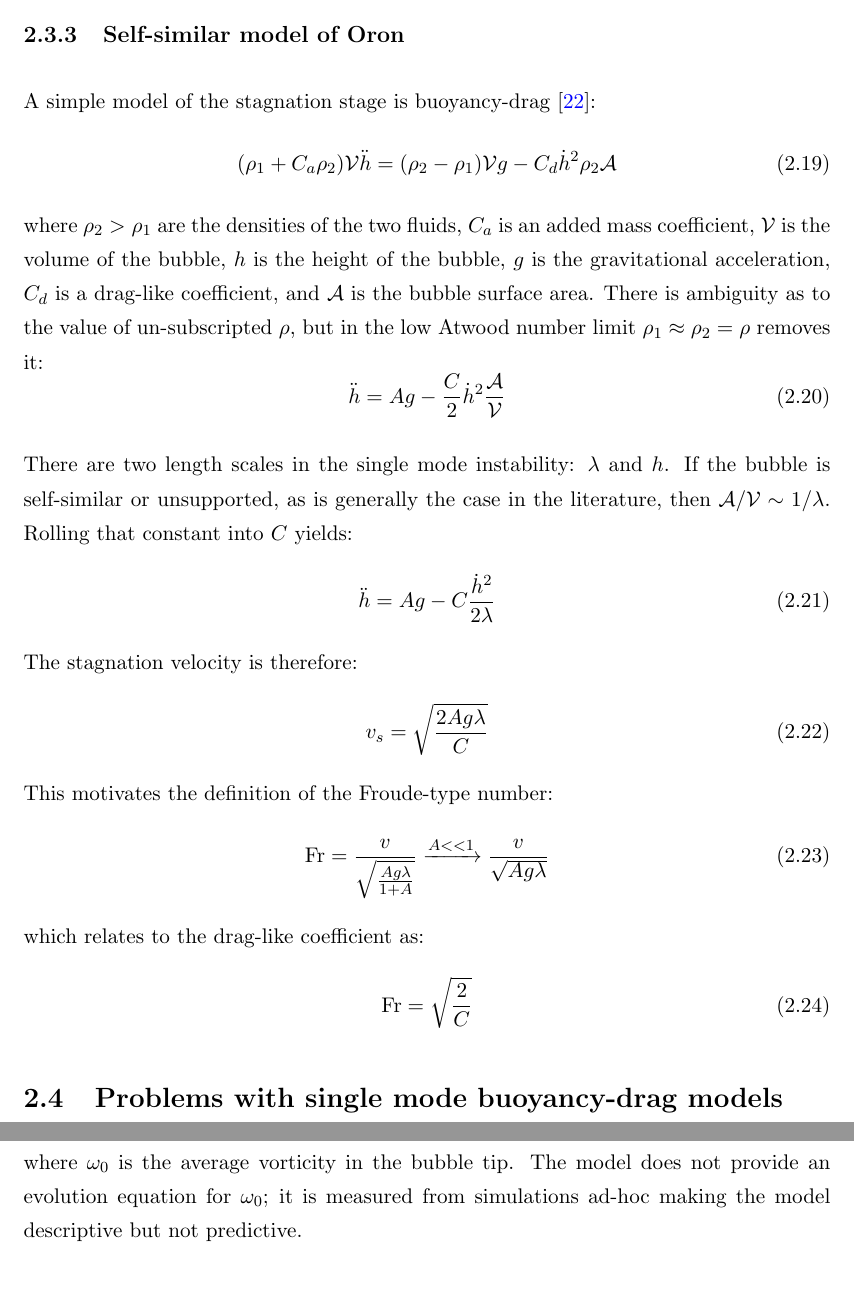
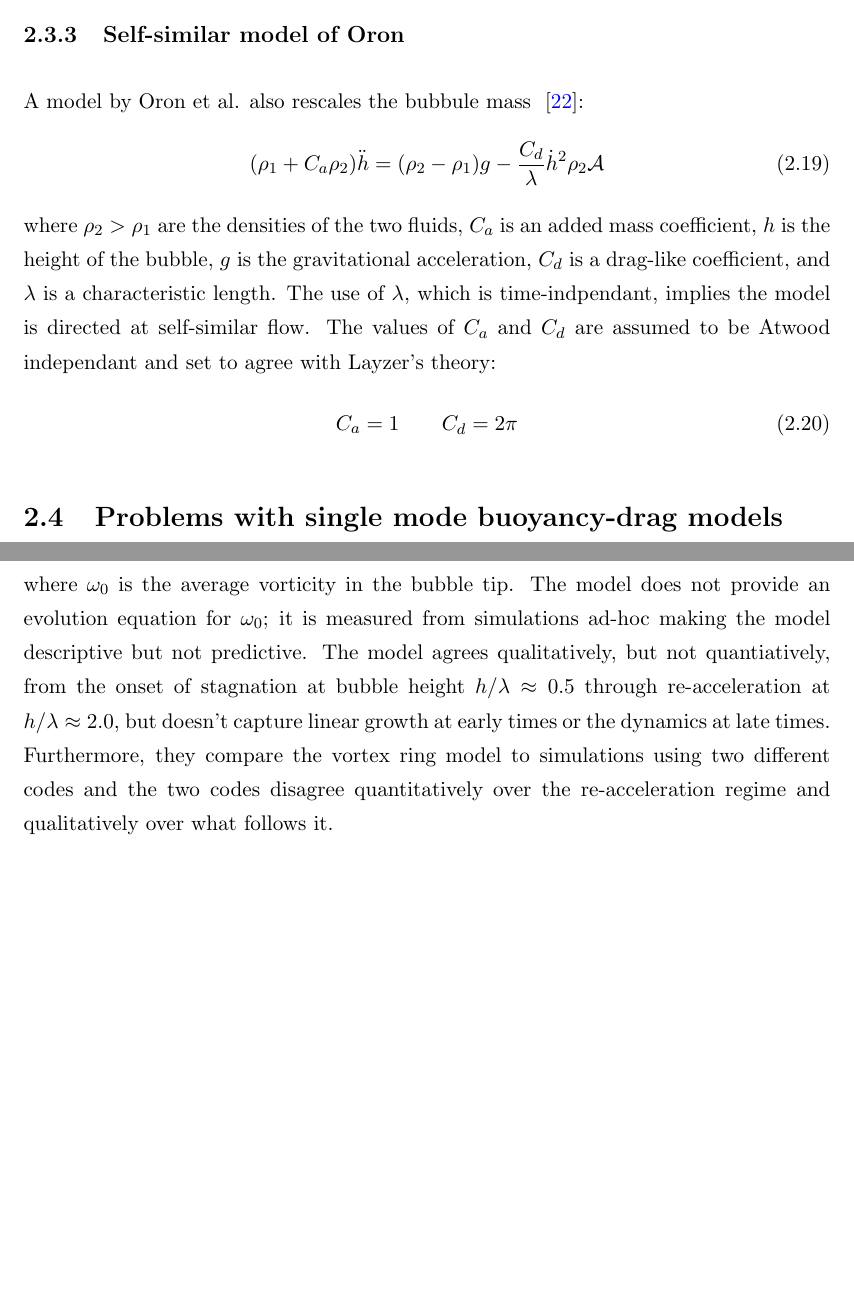
Before and after one commit to maxhutch/2016_thesis_bookends, a LaTeX thesis (Thesis.tex, which reads Chapters/Background.tex, Chapters/Related.tex): two parts of pages 27 and 29 of 43 before the commit and two parts of pages 27 and 29 of 44 after it, joined at a grey line, cut so that both start at the same text, the shorter picture padded with empty space. Compiled offline with pdfLaTeX.

Commit message:
A bit of refactoring.

```diff
--- a/Chapters/Background.tex
+++ b/Chapters/Background.tex
@@ -194,41 +193,21 @@ However, the model is stated to apply to self-similar bubble fronts.
 
 \subsection{Self-similar model of Oron}
 
-A simple model of the stagnation stage is buoyancy-drag~\cite{Oron2001}:
+A model by Oron \etal also rescales the bubbule mass~~\cite{Oron2001}:
 \begin{equation} \elabel{buoyancy_drag}
-(\rho_1 + C_a \rho_2) \mathcal{V} \ddot{h} = (\rho_2 - \rho_1) \mathcal{V} g - C_d \dot{h}^2 \rho_2 \mathcal{A}
+(\rho_1 + C_a \rho_2) \ddot{h} = (\rho_2 - \rho_1)g - \frac{C_d}{\lambda} \dot{h}^2 \rho_2 \mathcal{A}
 \end{equation}
 where $\rho_2 > \rho_1$ are the densities of the two fluids,
 $C_a$ is an added mass coefficient,
-$\mathcal{V}$ is the volume of the bubble,
 $h$ is the height of the bubble,
 $g$ is the gravitational acceleration,
 $C_d$ is a drag-like coefficient, and
-$\mathcal{A}$ is the bubble surface area.
-There is ambiguity as to the value of un-subscripted $\rho$, but in the low Atwood number limit $\rho_1 \approx \rho_2 = \rho$ removes it:
+$\lambda$ is a characteristic length.
+The use of $\lambda$, which is time-indpendant, implies the model is directed at self-similar flow.
+The values of $C_a$ and $C_d$ are assumed to be Atwood independant and set to agree with Layzer's theory:
 \begin{equation}
-\ddot{h} = A g - \frac{C}{2} \dot{h}^2 \frac{\mathcal{A}}{\mathcal{V}}
+C_a = 1 \qquad C_d = 2\pi
 \end{equation}
-
-There are two length scales in the single mode instability: $\lambda$ and $h$.
-If the bubble is self-similar or unsupported, as is generally the case in the literature, then $\mathcal{A}/\mathcal{V} \sim 1/\lambda$.
-Rolling that constant into $C$ yields:
-\begin{equation} \elabel{bouancy_drag}
-\ddot{h} = A g - C \frac{\dot{h}^2}{2 \lambda}
-\end{equation}
-The stagnation velocity is therefore:
-\begin{equation}
-v_s = \sqrt{\frac{2 A g \lambda}{C}}
-\end{equation}
-This motivates the definition of the Froude-type number:
-\begin{equation}
-\text{Fr} = \frac{v}{\sqrt{\frac{A g \lambda}{1+A}}} \xrightarrow{A << 1} \frac{v}{\sqrt{A g \lambda}}
-\end{equation}
-which relates to the drag-like coefficient as:
-\begin{equation}
-\text{Fr} = \sqrt{\frac{2}{C}}
-\end{equation}
-
 
 \section{Problems with single mode buoyancy-drag models}
 
--- a/Chapters/Related.tex
+++ b/Chapters/Related.tex
@@ -14,6 +14,8 @@ They add a term to their buoyancy-drag model representing the centrifugal force
 \end{equation}
 where $\omega_0$ is the average vorticity in the bubble tip.
 The model does not provide an evolution equation for $\omega_0$; it is measured from simulations ad-hoc making the model descriptive but not predictive.
+The model agrees qualitatively, but not quantiatively, from the onset of stagnation at bubble height $h / \lambda \approx 0.5$ through re-acceleration at $h/\lambda \approx 2.0$, but doesn't capture linear growth at early times or the dynamics at late times.
+Furthermore, they compare the vortex ring model to simulations using two different codes and the two codes disagree quantitatively over the re-acceleration regime and qualitatively over what follows it.
 
 \section{Vorticity and viscosity in potential flow}
 
```
Also changed, not shown: Chapters/Background.tex (12 more changed lines), Chapters/Related.tex (7 more changed lines).
